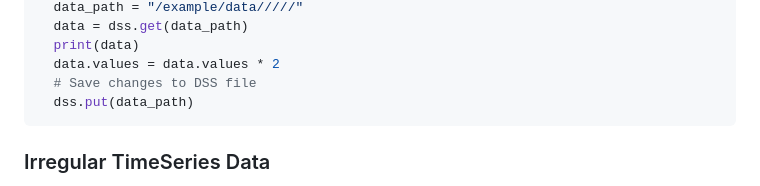
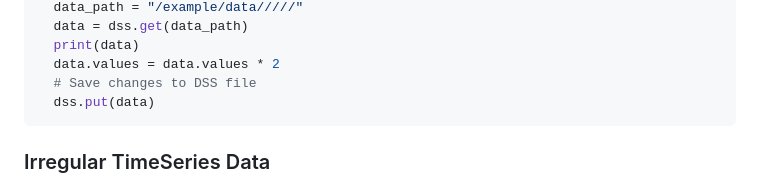
Before and after one commit to HydrologicEngineeringCenter/hec-dss-python, a Markdown page: Readme.md, the part around the change. Rendered like a GitHub page.

Commit message:
Fix data saving method in Readme.md
Updated the data saving method to use the data object directly.

````diff
--- a/Readme.md
+++ b/Readme.md
@@ -54,7 +54,7 @@ with HecDss(file_path) as dss:
   print(data)
   data.values = data.values * 2
   # Save changes to DSS file
-  dss.put(data_path)
+  dss.put(data)
 ```
 
 ### Irregular TimeSeries Data
````
